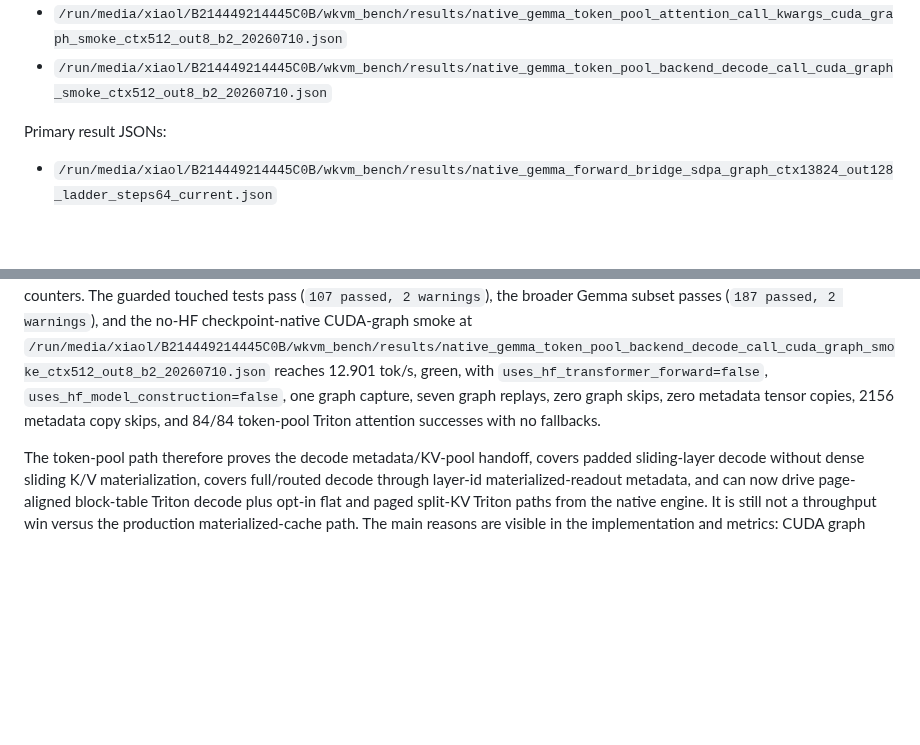
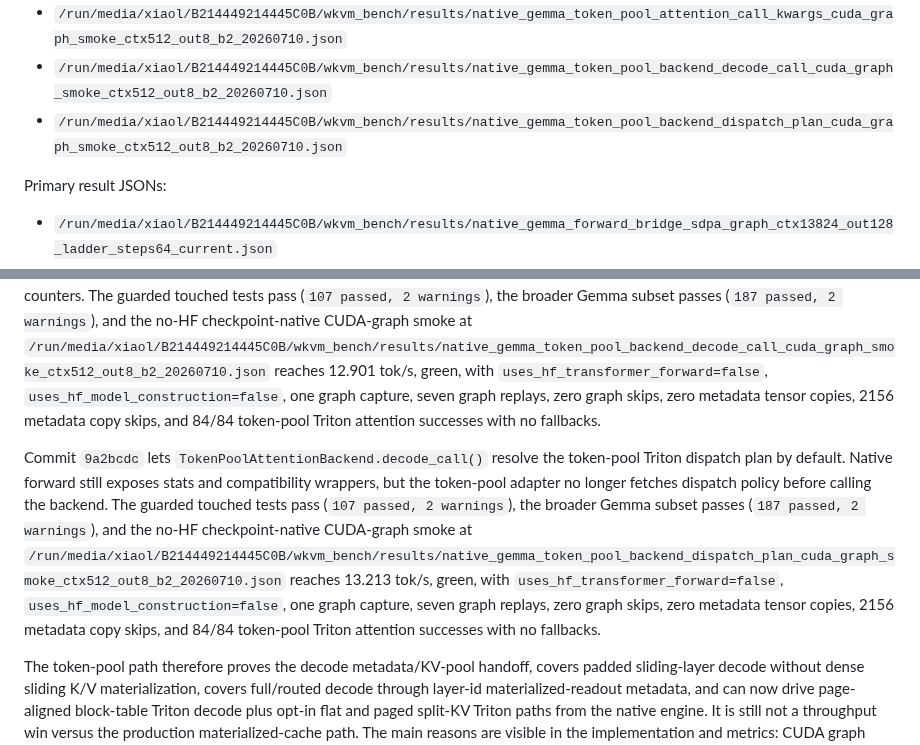
Before and after one commit to xiaol/wkvm, a Markdown page: experiments/results/gemma_native_vllm_sglang_current_compare_20260708.md, 2 parts joined by grey strips. Rendered like a GitHub page; blank space fills up the shorter version.

Commit message:
Document token-pool backend dispatch-plan checkpoint

```diff
--- a/experiments/results/gemma_native_vllm_sglang_current_compare_20260708.md
+++ b/experiments/results/gemma_native_vllm_sglang_current_compare_20260708.md
@@ -223,6 +223,7 @@ Latest dispatch/context-resolver artifacts:
 - `/run/media/xiaol/B214449214445C0B/wkvm_bench/results/native_gemma_token_pool_attention_call_payload_cuda_graph_smoke_ctx512_out8_b2_20260710.json`
 - `/run/media/xiaol/B214449214445C0B/wkvm_bench/results/native_gemma_token_pool_attention_call_kwargs_cuda_graph_smoke_ctx512_out8_b2_20260710.json`
 - `/run/media/xiaol/B214449214445C0B/wkvm_bench/results/native_gemma_token_pool_backend_decode_call_cuda_graph_smoke_ctx512_out8_b2_20260710.json`
+- `/run/media/xiaol/B214449214445C0B/wkvm_bench/results/native_gemma_token_pool_backend_dispatch_plan_cuda_graph_smoke_ctx512_out8_b2_20260710.json`
 
 Primary result JSONs:
 
@@ -566,6 +567,8 @@ Commit `87c4004` moves final token-pool backend dispatch-kwargs packaging onto `
 
 Commit `6483597` adds `TokenPoolAttentionBackend.decode_call()`, so the token-pool attention backend now builds the dispatch context from a `TokenPoolAttentionCall` and owns the handoff into `decode()`. `_attention_forward_token_pool_gqa()` remains as a compatibility adapter, but no longer constructs the dispatch context itself. This continues the source-boundary move toward vLLM/SGLang-style attention backends while preserving current hooks and counters. The guarded touched tests pass (`107 passed, 2 warnings`), the broader Gemma subset passes (`187 passed, 2 warnings`), and the no-HF checkpoint-native CUDA-graph smoke at `/run/media/xiaol/B214449214445C0B/wkvm_bench/results/native_gemma_token_pool_backend_decode_call_cuda_graph_smoke_ctx512_out8_b2_20260710.json` reaches 12.901 tok/s, green, with `uses_hf_transformer_forward=false`, `uses_hf_model_construction=false`, one graph capture, seven graph replays, zero graph skips, zero metadata tensor copies, 2156 metadata copy skips, and 84/84 token-pool Triton attention successes with no fallbacks.
 
+Commit `9a2bcdc` lets `TokenPoolAttentionBackend.decode_call()` resolve the token-pool Triton dispatch plan by default. Native forward still exposes stats and compatibility wrappers, but the token-pool adapter no longer fetches dispatch policy before calling the backend. The guarded touched tests pass (`107 passed, 2 warnings`), the broader Gemma subset passes (`187 passed, 2 warnings`), and the no-HF checkpoint-native CUDA-graph smoke at `/run/media/xiaol/B214449214445C0B/wkvm_bench/results/native_gemma_token_pool_backend_dispatch_plan_cuda_graph_smoke_ctx512_out8_b2_20260710.json` reaches 13.213 tok/s, green, with `uses_hf_transformer_forward=false`, `uses_hf_model_construction=false`, one graph capture, seven graph replays, zero graph skips, zero metadata tensor copies, 2156 metadata copy skips, and 84/84 token-pool Triton attention successes with no fallbacks.
+
 The token-pool path therefore proves the decode metadata/KV-pool handoff, covers padded sliding-layer decode without dense sliding K/V materialization, covers full/routed decode through layer-id materialized-readout metadata, and can now drive page-aligned block-table Triton decode plus opt-in flat and paged split-KV Triton paths from the native engine. It is still not a throughput win versus the production materialized-cache path. The main reasons are visible in the implementation and metrics: CUDA graph replay now works but is slower than eager no-graph token-pool decode, the reference path gathers and loops over rows when fallback is needed, the current auto-persistent/page-reclaim B8 token-pool row reaches 213.488 tok/s but still trails dense no-graph at 228.219 tok/s, paged split-KV is correct but slower than the current paged tensor path on the measured B8 row, and full/routed coverage still starts from a materialized routed readout plus token-pool slot backfill rather than a native paged/ragged layout.
 
 This is still not comparable to vLLM/SGLang as a native high-throughput inference engine. The main remaining gaps are:
```
